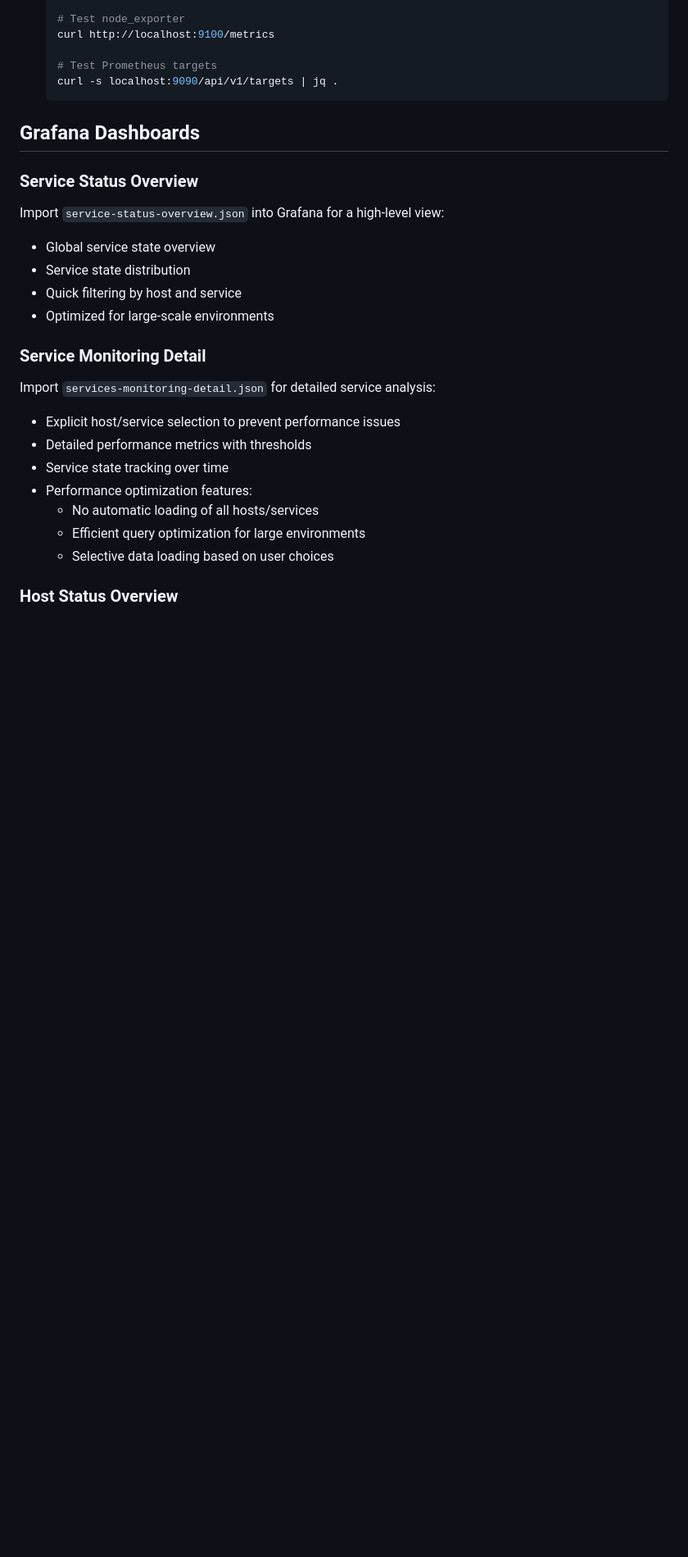
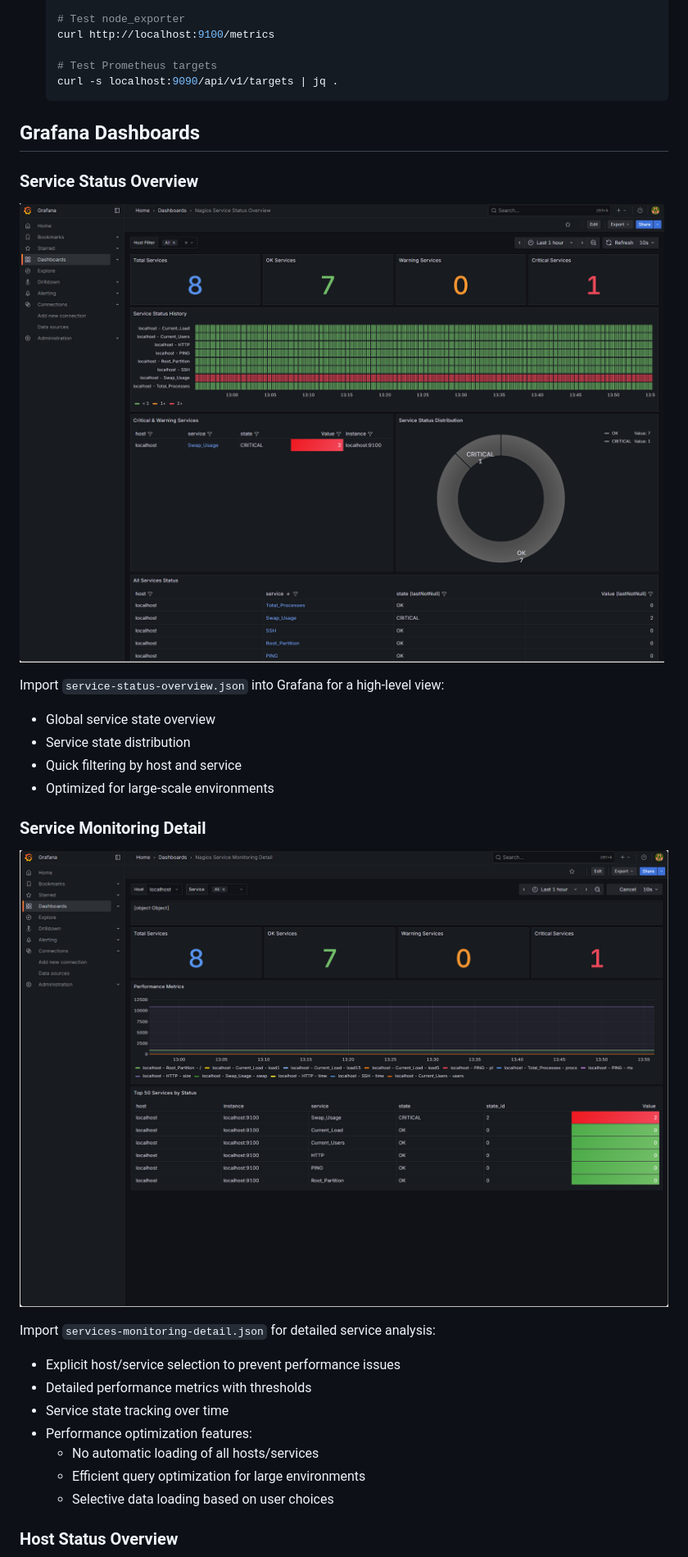
Before and after one commit to SNapier/nagprom, a Markdown page: README.md, the part around one of its changes. Shown at 82% size. Rendered like a GitHub page; blank space fills up the shorter version.

Commit message:
Images
Add images to dashboards section

```diff
--- a/README.md
+++ b/README.md
@@ -480,6 +480,8 @@ nagios_service_info
 ## Grafana Dashboards
 
 ### Service Status Overview
+![Service Status Overview Dashboard](service-status-overview.png)
+
 Import `service-status-overview.json` into Grafana for a high-level view:
 - Global service state overview
 - Service state distribution
@@ -487,6 +489,8 @@ Import `service-status-overview.json` into Grafana for a high-level view:
 - Optimized for large-scale environments
 
 ### Service Monitoring Detail
+![Service Monitoring Detail Dashboard](service-monitoring-detail.png)
+
 Import `services-monitoring-detail.json` for detailed service analysis:
 - Explicit host/service selection to prevent performance issues
 - Detailed performance metrics with thresholds
```
Also changed, not shown: other parts of README.md (+2 -1 lines).
